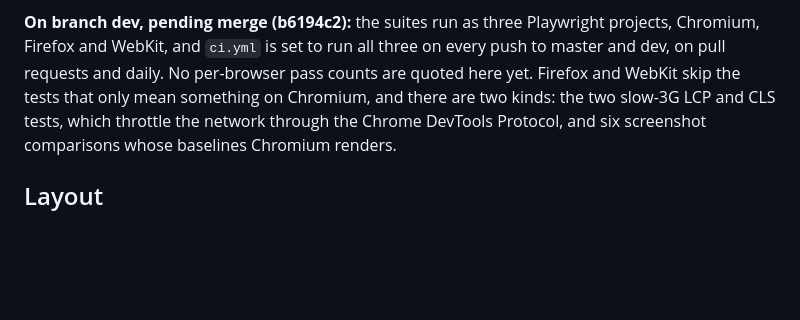
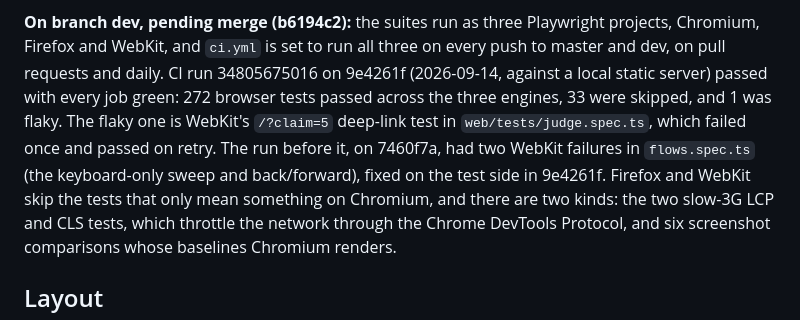
Before and after one commit to PugarHuda/utuh, a Markdown page: README.md, the part around the change. GitHub-like rendering; blank space fills up the shorter version.

Commit message:
The README quotes the first CI run green on all three browser engines, flaky test and prior failures included
Co-Authored-By: Claude Opus 5 (1M context) <noreply@anthropic.com>
Claude-Session: https://claude.ai/code/session_01QBrXoRVB56phsRMaoqmd6J

```diff
--- a/README.md
+++ b/README.md
@@ -1019,7 +1019,11 @@ slashing a real bond.
 
 **On branch dev, pending merge (b6194c2):** the suites run as three Playwright projects, Chromium,
 Firefox and WebKit, and `ci.yml` is set to run all three on every push to master and dev, on pull requests and
-daily. No per-browser pass counts are quoted here yet. Firefox and WebKit skip the tests that only mean something on Chromium, and there are two
+daily. CI run 34805675016 on 9e4261f (2026-09-14, against a local static server) passed with every
+job green: 272 browser tests passed across the three engines, 33 were skipped, and 1 was flaky. The
+flaky one is WebKit's `/?claim=5` deep-link test in `web/tests/judge.spec.ts`, which failed once and
+passed on retry. The run before it, on 7460f7a, had two WebKit failures in `flows.spec.ts` (the
+keyboard-only sweep and back/forward), fixed on the test side in 9e4261f. Firefox and WebKit skip the tests that only mean something on Chromium, and there are two
 kinds: the two slow-3G LCP and CLS tests, which throttle the network through the Chrome DevTools
 Protocol, and six screenshot comparisons whose baselines Chromium renders.
 
```
